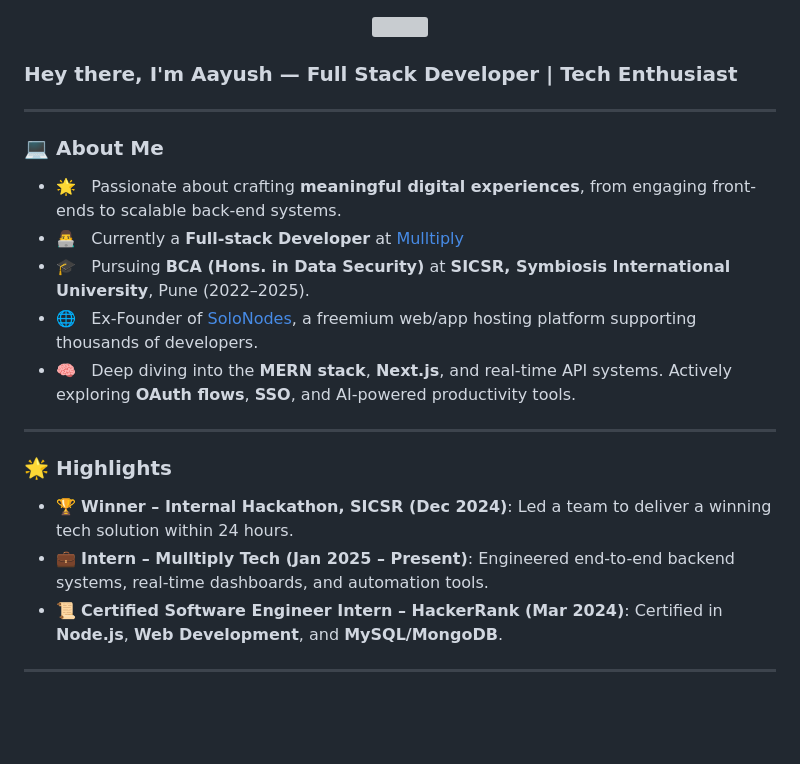
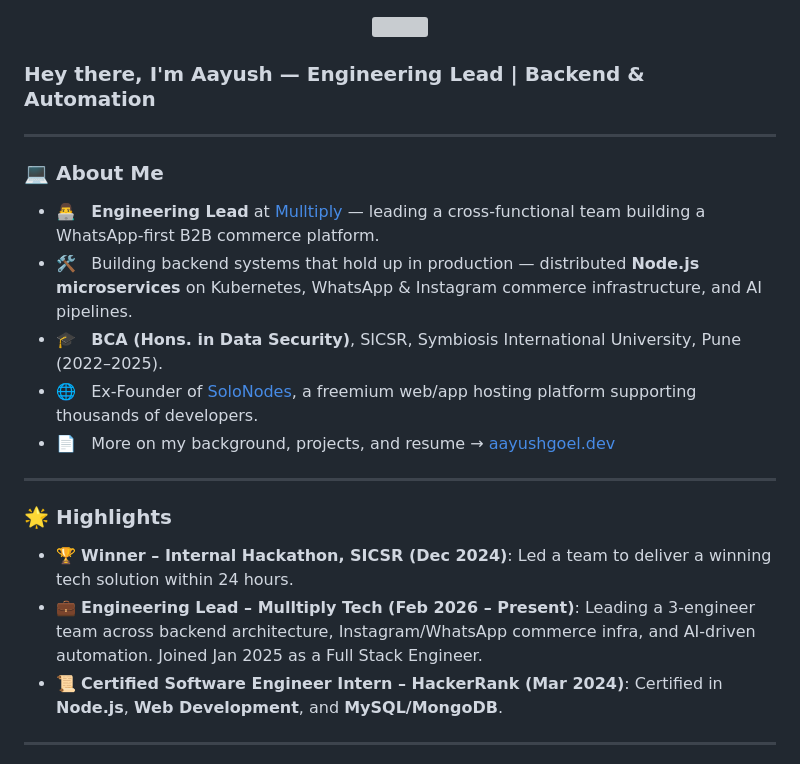
Before and after one commit to Aayush-683/Aayush-683, a Markdown page: README.md, the part around one of its changes. Rendered like a GitHub page; blank space fills up the shorter version; grey boxes are pictures that could not be loaded.

```diff
--- a/README.md
+++ b/README.md
@@ -2,24 +2,24 @@
   <img src="/new_banner.gif" width="600">
 </div>
 
-### Hey there, I'm Aayush — Full Stack Developer | Tech Enthusiast
+### Hey there, I'm Aayush — Engineering Lead | Backend & Automation
 
 ---
 
 ### 💻 About Me
 
-* 🌟 &nbsp; Passionate about crafting **meaningful digital experiences**, from engaging front-ends to scalable back-end systems.
-* 👨‍💻 &nbsp; Currently a **Full-stack Developer** at [Mulltiply](https://mulltiply.com)
-* 🎓 &nbsp; Pursuing **BCA (Hons. in Data Security)** at **SICSR, Symbiosis International University**, Pune (2022–2025).
+* 👨‍💻 &nbsp; **Engineering Lead** at [Mulltiply](https://mulltiply.com) — leading a cross-functional team building a WhatsApp-first B2B commerce platform.
+* 🛠️ &nbsp; Building backend systems that hold up in production — distributed **Node.js microservices** on Kubernetes, WhatsApp & Instagram commerce infrastructure, and AI pipelines.
+* 🎓 &nbsp; **BCA (Hons. in Data Security)**, SICSR, Symbiosis International University, Pune (2022–2025).
 * 🌐 &nbsp; Ex-Founder of [SoloNodes](https://solonodes.net), a freemium web/app hosting platform supporting thousands of developers.
-* 🧠 &nbsp; Deep diving into the **MERN stack**, **Next.js**, and real-time API systems. Actively exploring **OAuth flows**, **SSO**, and AI-powered productivity tools.
+* 📄 &nbsp; More on my background, projects, and resume → [aayushgoel.dev](https://aayushgoel.dev)
 
 ---
 
 ### 🌟 Highlights
 
 * 🏆 **Winner – Internal Hackathon, SICSR (Dec 2024)**: Led a team to deliver a winning tech solution within 24 hours.
-* 💼 **Intern – Mulltiply Tech (Jan 2025 – Present)**: Engineered end-to-end backend systems, real-time dashboards, and automation tools.
+* 💼 **Engineering Lead – Mulltiply Tech (Feb 2026 – Present)**: Leading a 3-engineer team across backend architecture, Instagram/WhatsApp commerce infra, and AI-driven automation. Joined Jan 2025 as a Full Stack Engineer.
 * 📜 **Certified Software Engineer Intern – HackerRank (Mar 2024)**: Certified in **Node.js**, **Web Development**, and **MySQL/MongoDB**.
 
 ---
```
Also changed, not shown: other parts of README.md (+2 -2 lines).
